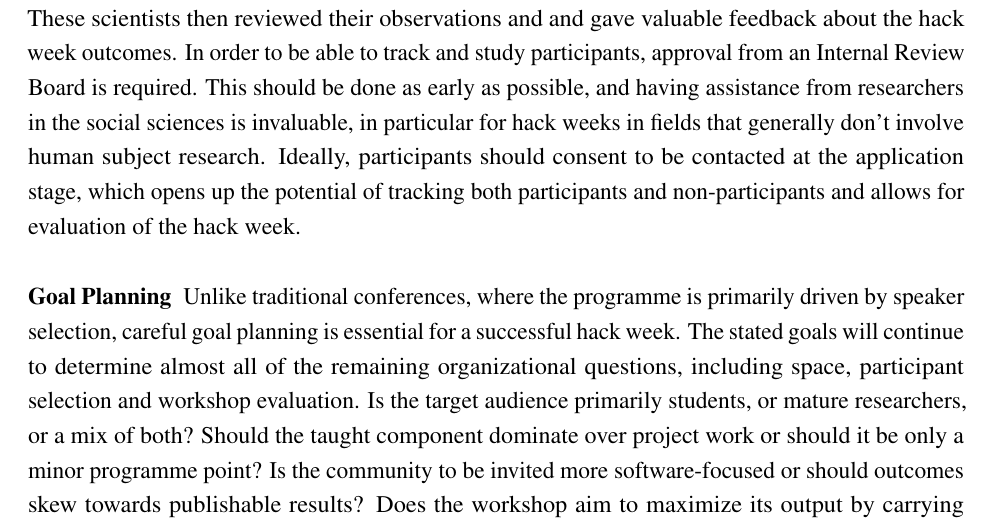
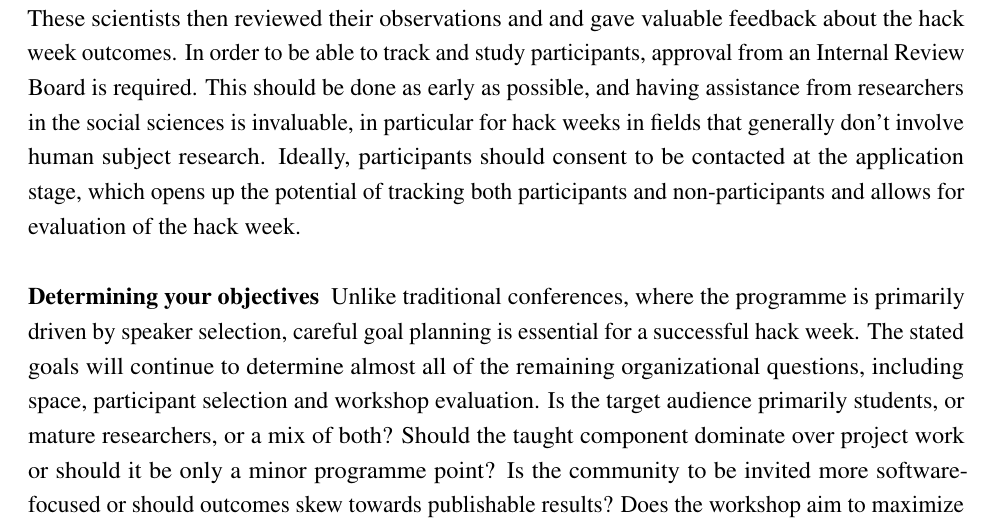
Before and after one commit to uwescience/HackWeek-Writeup, a LaTeX paper (supplementary_material.tex): part of page 1 of 14, cut so that both start at the same text. Compiled offline with pdfLaTeX.

Commit message:
I prefer "setting objectives" to "goal planning".
But that's at the level of bike-shedding.

```diff
--- a/supplementary_material.tex
+++ b/supplementary_material.tex
@@ -53,7 +53,7 @@
 \subsection{Obtaining permission for tracking and studying participants}
 A secondary goal of most of our previous events was to study the development of a hack week, to observe participant behavior, and quantify the achievement of learning outcomes. To this end, we invited social scientists, interested in mechanisms of scientific collaboration and educational design process, to observe our activities. These scientists then reviewed their observations and and gave valuable feedback about the hack week outcomes. In order to be able to track and study participants, approval from an Internal Review Board is required. This should be done as early as possible, and having assistance from researchers in the social sciences is invaluable, in particular for hack weeks in fields that generally don't involve human subject research. Ideally, participants should consent to be contacted at the application stage, which opens up the potential of tracking both participants and non-participants and allows for evaluation of the hack week.
 
-\subsection{Goal Planning}
+\subsection{Determining your objectives}
 
 Unlike traditional conferences, where the programme is primarily driven by speaker selection, careful goal planning is essential for a successful hack week. The stated goals will continue to determine almost all of the remaining organizational questions, including space, participant selection and workshop evaluation. Is the target audience primarily students, or mature researchers, or a mix of both? Should the taught component dominate over project work or should it be only a minor programme point? Is the community to be invited more software-focused or should outcomes skew towards publishable results? Does the workshop aim to maximize its output by carrying best practices into universities and institutions that may be particularly underrepresented? These questions, among others, should have a very clear answer before any further workshop organization takes place.
 
```
